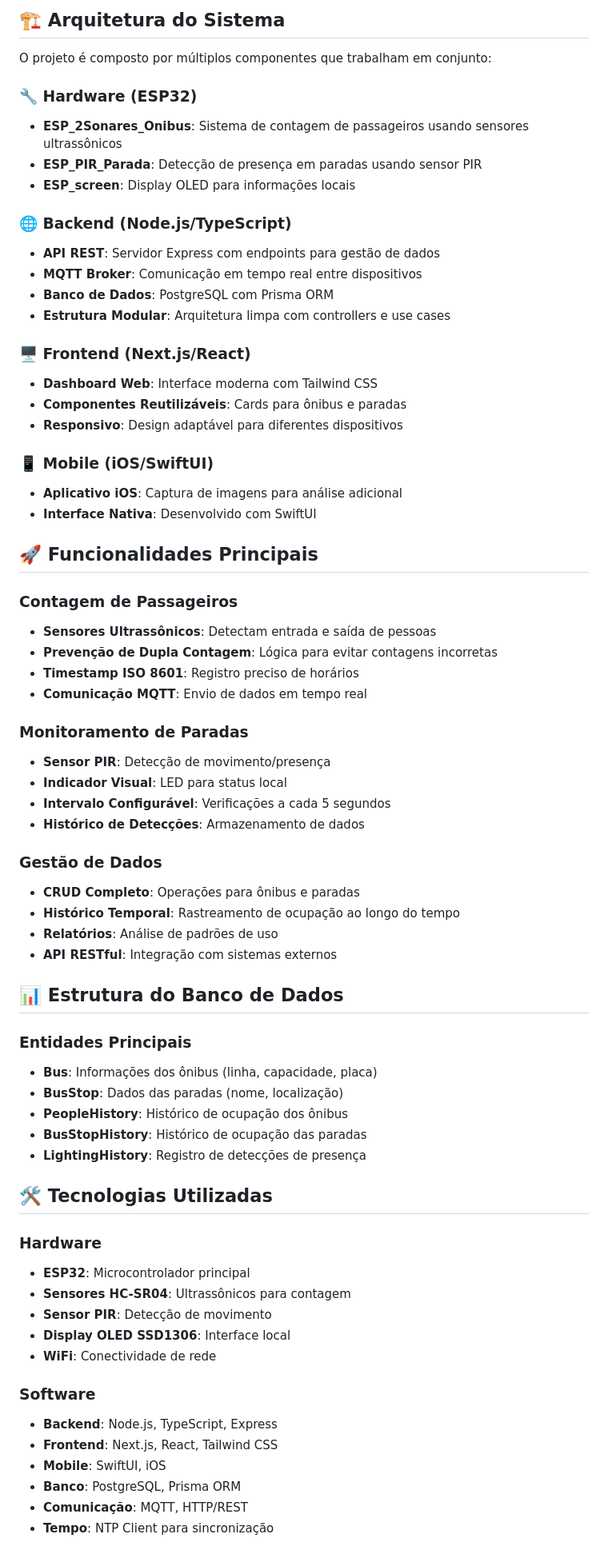
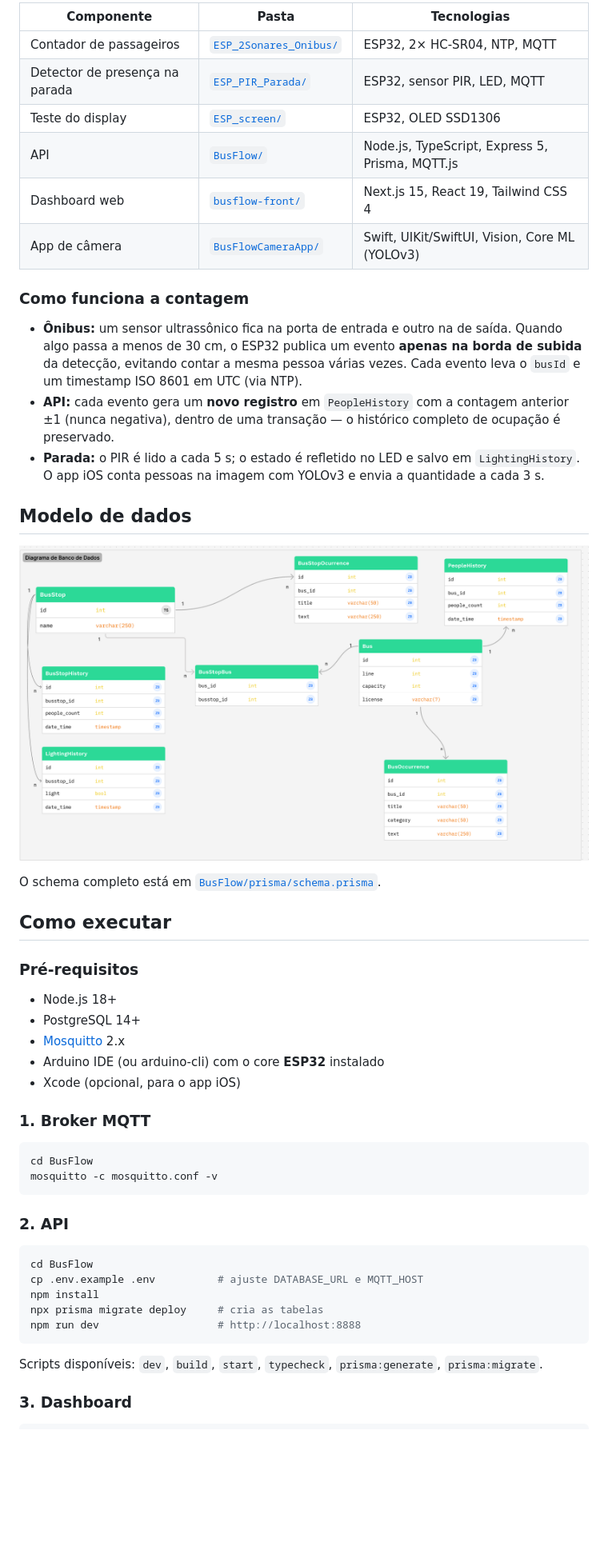
Before and after one commit to gabrielcortezspr/BusFlow-ESP32, a Markdown page: README.md, the part around one of its changes. Shown at 80% size. Rendered like a GitHub page; pictures changed too: docs/database-diagram.png (added); blank space fills up the shorter version.

````diff
--- a/README.md
+++ b/README.md
@@ -14,71 +28,57 @@ O **BusFlow** é um sistema completo de monitoramento inteligente para transport
 
-## 🏗️ Arquitetura do Sistema
+| Componente | Pasta | Tecnologias |
+|---|---|---|
+| Contador de passageiros | [`ESP_2Sonares_Onibus/`](ESP_2Sonares_Onibus) | ESP32, 2× HC-SR04, NTP, MQTT |
+| Detector de presença na parada | [`ESP_PIR_Parada/`](ESP_PIR_Parada) | ESP32, sensor PIR, LED, MQTT |
+| Teste do display | [`ESP_screen/`](ESP_screen) | ESP32, OLED SSD1306 |
+| API | [`BusFlow/`](BusFlow) | Node.js, TypeScript, Express 5, Prisma, MQTT.js |
+| Dashboard web | [`busflow-front/`](busflow-front) | Next.js 15, React 19, Tailwind CSS 4 |
+| App de câmera | [`BusFlowCameraApp/`](BusFlowCameraApp) | Swift, UIKit/SwiftUI, Vision, Core ML (YOLOv3) |
 
-O projeto é composto por múltiplos componentes que trabalham em conjunto:
+### Como funciona a contagem
 
-### 🔧 Hardware (ESP32)
-- **ESP_2Sonares_Onibus**: Sistema de contagem de passageiros usando sensores ultrassônicos
-- **ESP_PIR_Parada**: Detecção de presença em paradas usando sensor PIR
-- **ESP_screen**: Display OLED para informações locais
+- **Ônibus:** um sensor ultrassônico fica na porta de entrada e outro na de saída. Quando algo passa a
+  menos de 30 cm, o ESP32 publica um evento **apenas na borda de subida** da detecção, evitando contar
+  a mesma pessoa várias vezes. Cada evento leva o `busId` e um timestamp ISO 8601 em UTC (via NTP).
+- **API:** cada evento gera um **novo registro** em `PeopleHistory` com a contagem anterior ±1
+  (nunca negativa), dentro de uma transação — o histórico completo de ocupação é preservado.
+- **Parada:** o PIR é lido a cada 5 s; o estado é refletido no LED e salvo em `LightingHistory`.
+  O app iOS conta pessoas na imagem com YOLOv3 e envia a quantidade a cada 3 s.
 
-### 🌐 Backend (Node.js/TypeScript)
-- **API REST**: Servidor Express com endpoints para gestão de dados
-- **MQTT Broker**: Comunicação em tempo real entre dispositivos
-- **Banco de Dados**: PostgreSQL com Prisma ORM
-- **Estrutura Modular**: Arquitetura limpa com controllers e use cases
+## Modelo de dados
 
-### 🖥️ Frontend (Next.js/React)
-- **Dashboard Web**: Interface moderna com Tailwind CSS
-- **Componentes Reutilizáveis**: Cards para ônibus e paradas
-- **Responsivo**: Design adaptável para diferentes dispositivos
+![Diagrama do banco de dados](docs/database-diagram.png)
 
-### 📱 Mobile (iOS/SwiftUI)
-- **Aplicativo iOS**: Captura de imagens para análise adicional
-- **Interface Nativa**: Desenvolvido com SwiftUI
+O schema completo está em [`BusFlow/prisma/schema.prisma`](BusFlow/prisma/schema.prisma).
 
-## 🚀 Funcionalidades Principais
+## Como executar
 
-### Contagem de Passageiros
-- **Sensores Ultrassônicos**: Detectam entrada e saída de pessoas
-- **Prevenção de Dupla Contagem**: Lógica para evitar contagens incorretas
-- **Timestamp ISO 8601**: Registro preciso de horários
-- **Comunicação MQTT**: Envio de dados em tempo real
+### Pré-requisitos
 
-### Monitoramento de Paradas
-- **Sensor PIR**: Detecção de movimento/presença
-- **Indicador Visual**: LED para status local
-- **Intervalo Configurável**: Verificações a cada 5 segundos
-- **Histórico de Detecções**: Armazenamento de dados
+- Node.js 18+
+- PostgreSQL 14+
+- [Mosquitto](https://mosquitto.org/) 2.x
+- Arduino IDE (ou arduino-cli) com o core **ESP32** instalado
+- Xcode (opcional, para o app iOS)
 
-### Gestão de Dados
-- **CRUD Completo**: Operações para ônibus e paradas
-- **Histórico Temporal**: Rastreamento de ocupação ao longo do tempo
-- **Relatórios**: Análise de padrões de uso
-- **API RESTful**: Integração com sistemas externos
+### 1. Broker MQTT
 
-## 📊 Estrutura do Banco de Dados
+```bash
+cd BusFlow
+mosquitto -c mosquitto.conf -v
+```
 
-### Entidades Principais
-- **Bus**: Informações dos ônibus (linha, capacidade, placa)
-- **BusStop**: Dados das paradas (nome, localização)
-- **PeopleHistory**: Histórico de ocupação dos ônibus
-- **BusStopHistory**: Histórico de ocupação das paradas
-- **LightingHistory**: Registro de detecções de presença
+### 2. API
 
-## 🛠️ Tecnologias Utilizadas
+```bash
+cd BusFlow
+cp .env.example .env          # ajuste DATABASE_URL e MQTT_HOST
+npm install
+npx prisma migrate deploy     # cria as tabelas
+npm run dev                   # http://localhost:8888
+```
 
-### Hardware
-- **ESP32**: Microcontrolador principal
-- **Sensores HC-SR04**: Ultrassônicos para contagem
-- **Sensor PIR**: Detecção de movimento
-- **Display OLED SSD1306**: Interface local
-- **WiFi**: Conectividade de rede
+Scripts disponíveis: `dev`, `build`, `start`, `typecheck`, `prisma:generate`, `prisma:migrate`.
 
-### Software
-- **Backend**: Node.js, TypeScript, Express
-- **Frontend**: Next.js, React, Tailwind CSS
-- **Mobile**: SwiftUI, iOS
-- **Banco**: PostgreSQL, Prisma ORM
-- **Comunicação**: MQTT, HTTP/REST
-- **Tempo**: NTP Client para sincronização
+### 3. Dashboard
 
````
Also changed, not shown: other parts of README.md (+118 -111 lines), 1 other file.
